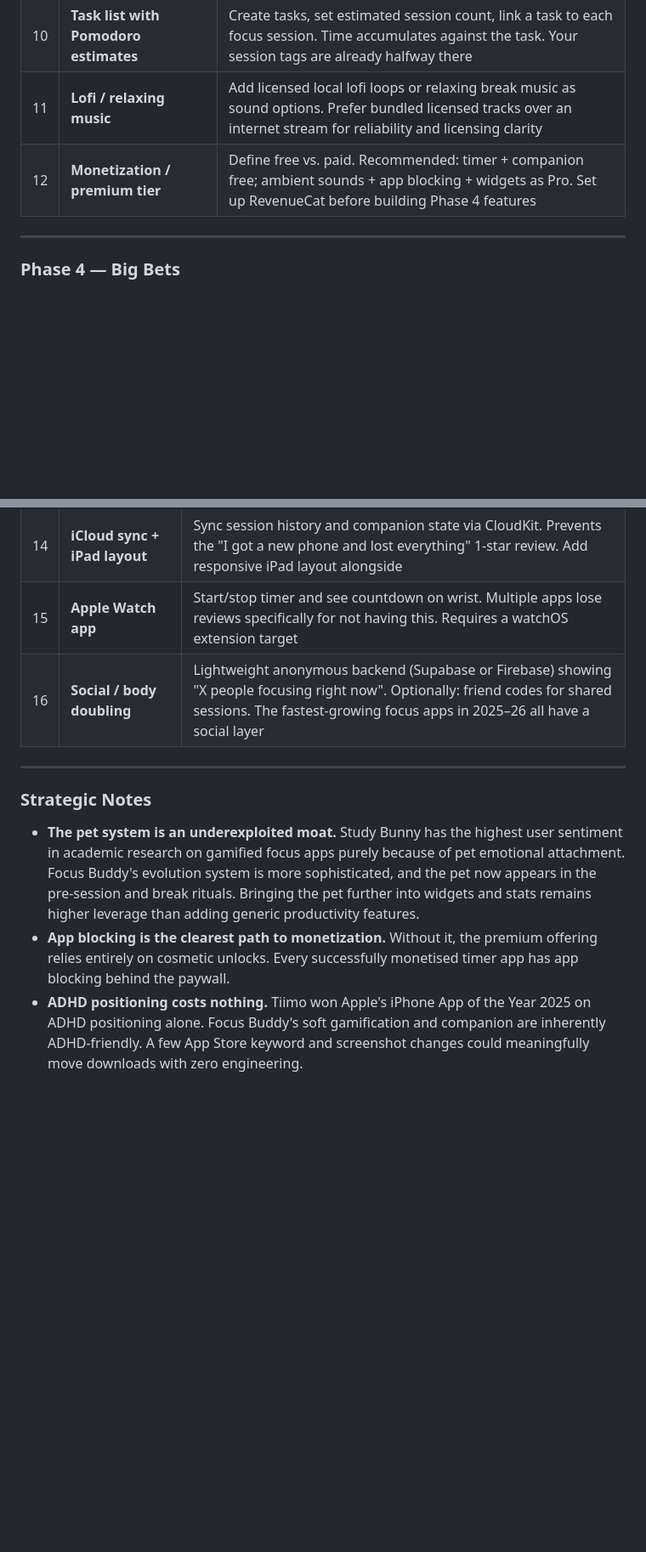
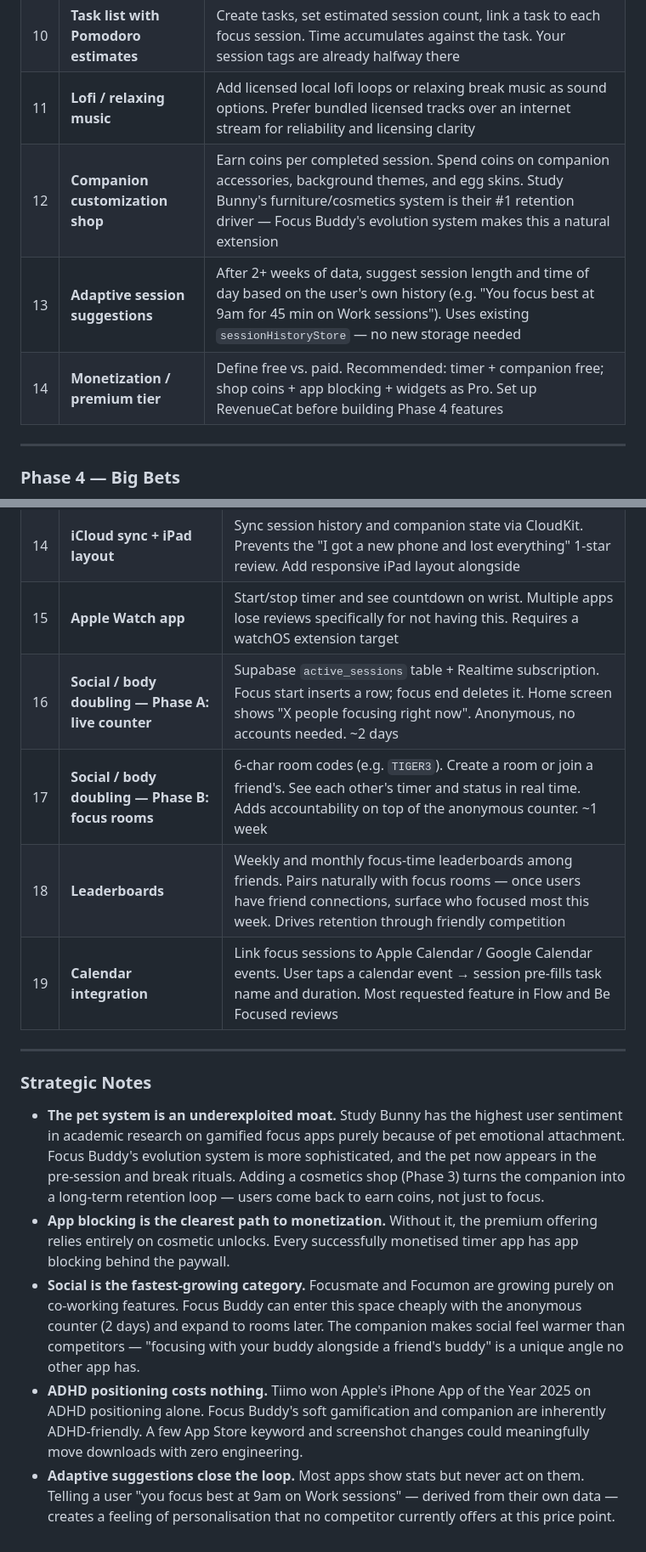
Before and after one commit to sami12rom/Focus-Buddy-Pomodoro-Timer, a Markdown page: README.md, 2 parts joined by grey strips. Shown at 85% size. Rendered like a GitHub page; blank space fills up the shorter version.

Commit message:
adding items to roadmap

```diff
--- a/README.md
+++ b/README.md
@@ -216,7 +216,9 @@ Prioritised by impact and implementation effort. Each phase builds on the previo
 | 9  | **Home screen widget + Live Activity** | Timer countdown visible without opening the app. Dynamic Island support. Most requested feature across all competing apps |
 | 10 | **Task list with Pomodoro estimates** | Create tasks, set estimated session count, link a task to each focus session. Time accumulates against the task. Your session tags are already halfway there |
 | 11 | **Lofi / relaxing music** | Add licensed local lofi loops or relaxing break music as sound options. Prefer bundled licensed tracks over an internet stream for reliability and licensing clarity |
-| 12 | **Monetization / premium tier** | Define free vs. paid. Recommended: timer + companion free; ambient sounds + app blocking + widgets as Pro. Set up RevenueCat before building Phase 4 features |
+| 12 | **Companion customization shop** | Earn coins per completed session. Spend coins on companion accessories, background themes, and egg skins. Study Bunny's furniture/cosmetics system is their #1 retention driver — Focus Buddy's evolution system makes this a natural extension |
+| 13 | **Adaptive session suggestions** | After 2+ weeks of data, suggest session length and time of day based on the user's own history (e.g. "You focus best at 9am for 45 min on Work sessions"). Uses existing `sessionHistoryStore` — no new storage needed |
+| 14 | **Monetization / premium tier** | Define free vs. paid. Recommended: timer + companion free; shop coins + app blocking + widgets as Pro. Set up RevenueCat before building Phase 4 features |
 
 ---
 
@@ -228,12 +230,17 @@ Prioritised by impact and implementation effort. Each phase builds on the previo
 | 13 | **App blocking (Screen Time API)** | Lock out distracting apps during focus via iOS `FamilyControls`. The #1 premium feature that makes users pay. Requires a native module — no Expo package exists yet |
 | 14 | **iCloud sync + iPad layout** | Sync session history and companion state via CloudKit. Prevents the "I got a new phone and lost everything" 1-star review. Add responsive iPad layout alongside |
 | 15 | **Apple Watch app** | Start/stop timer and see countdown on wrist. Multiple apps lose reviews specifically for not having this. Requires a watchOS extension target |
-| 16 | **Social / body doubling** | Lightweight anonymous backend (Supabase or Firebase) showing "X people focusing right now". Optionally: friend codes for shared sessions. The fastest-growing focus apps in 2025–26 all have a social layer |
+| 16 | **Social / body doubling — Phase A: live counter** | Supabase `active_sessions` table + Realtime subscription. Focus start inserts a row; focus end deletes it. Home screen shows "X people focusing right now". Anonymous, no accounts needed. ~2 days |
+| 17 | **Social / body doubling — Phase B: focus rooms** | 6-char room codes (e.g. `TIGER3`). Create a room or join a friend's. See each other's timer and status in real time. Adds accountability on top of the anonymous counter. ~1 week |
+| 18 | **Leaderboards** | Weekly and monthly focus-time leaderboards among friends. Pairs naturally with focus rooms — once users have friend connections, surface who focused most this week. Drives retention through friendly competition |
+| 19 | **Calendar integration** | Link focus sessions to Apple Calendar / Google Calendar events. User taps a calendar event → session pre-fills task name and duration. Most requested feature in Flow and Be Focused reviews |
 
 ---
 
 ### Strategic Notes
 
-- **The pet system is an underexploited moat.** Study Bunny has the highest user sentiment in academic research on gamified focus apps purely because of pet emotional attachment. Focus Buddy's evolution system is more sophisticated, and the pet now appears in the pre-session and break rituals. Bringing the pet further into widgets and stats remains higher leverage than adding generic productivity features.
+- **The pet system is an underexploited moat.** Study Bunny has the highest user sentiment in academic research on gamified focus apps purely because of pet emotional attachment. Focus Buddy's evolution system is more sophisticated, and the pet now appears in the pre-session and break rituals. Adding a cosmetics shop (Phase 3) turns the companion into a long-term retention loop — users come back to earn coins, not just to focus.
 - **App blocking is the clearest path to monetization.** Without it, the premium offering relies entirely on cosmetic unlocks. Every successfully monetised timer app has app blocking behind the paywall.
+- **Social is the fastest-growing category.** Focusmate and Focumon are growing purely on co-working features. Focus Buddy can enter this space cheaply with the anonymous counter (2 days) and expand to rooms later. The companion makes social feel warmer than competitors — "focusing with your buddy alongside a friend's buddy" is a unique angle no other app has.
 - **ADHD positioning costs nothing.** Tiimo won Apple's iPhone App of the Year 2025 on ADHD positioning alone. Focus Buddy's soft gamification and companion are inherently ADHD-friendly. A few App Store keyword and screenshot changes could meaningfully move downloads with zero engineering.
+- **Adaptive suggestions close the loop.** Most apps show stats but never act on them. Telling a user "you focus best at 9am on Work sessions" — derived from their own data — creates a feeling of personalisation that no competitor currently offers at this price point.
```
Also changed, not shown: other parts of README.md (+1 -1 lines).
